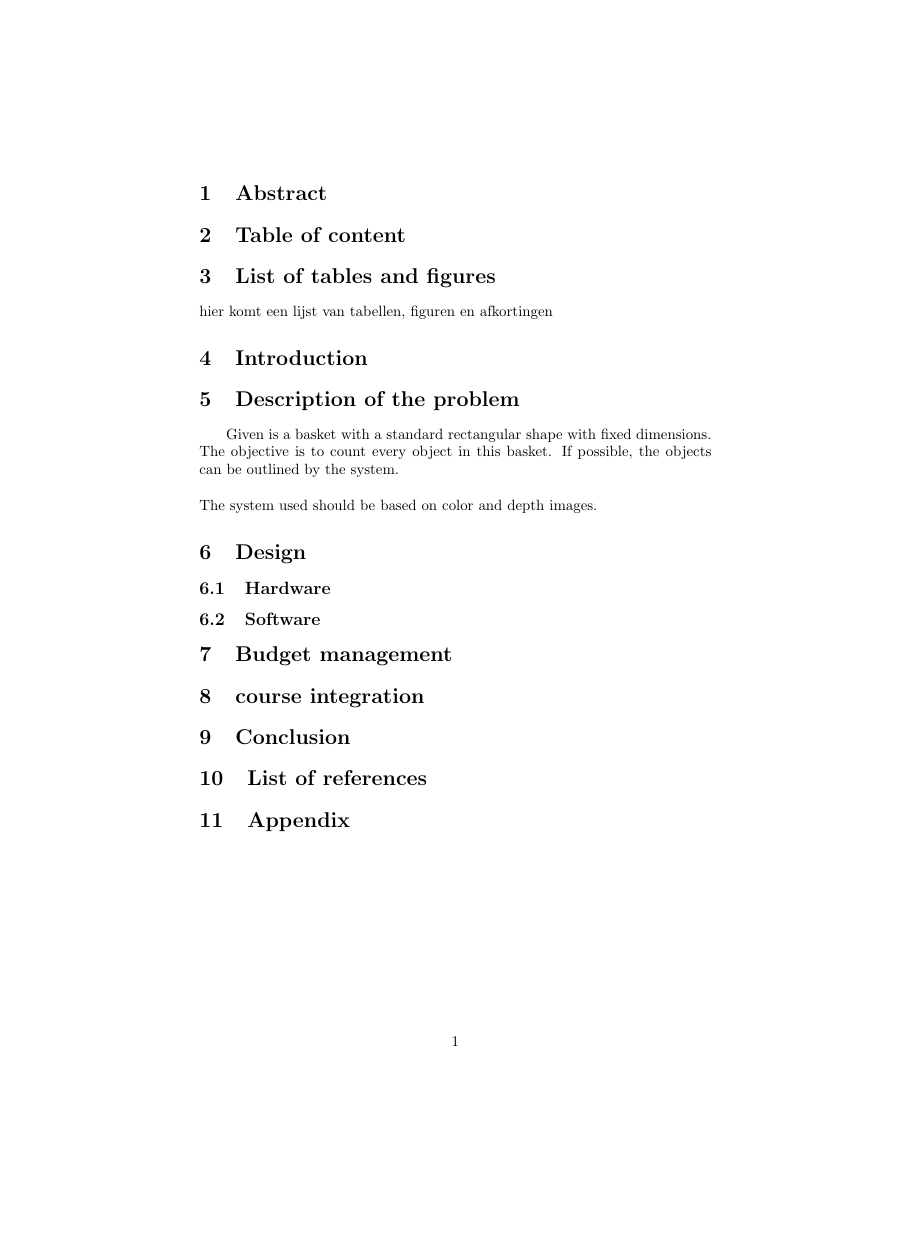
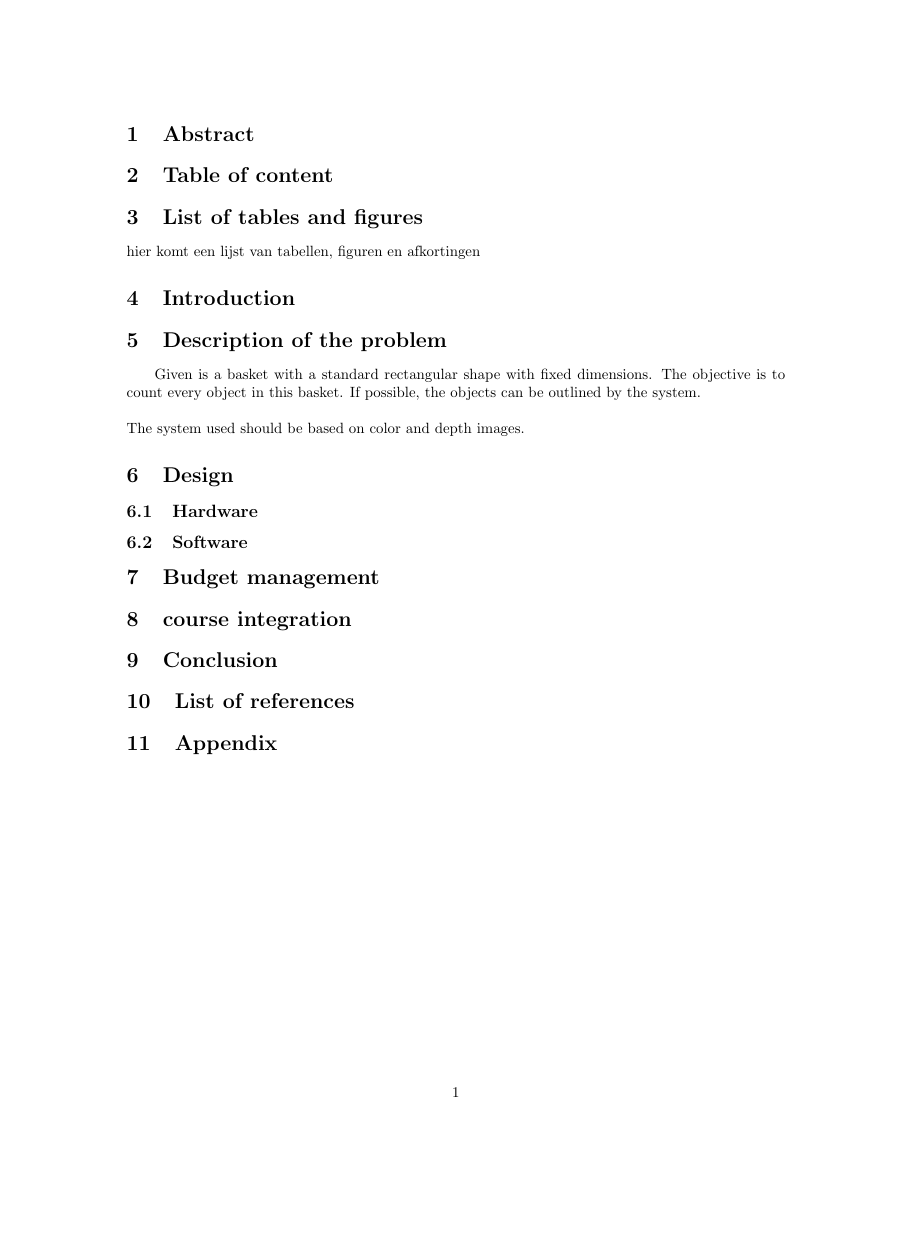
Before and after one commit to benfidlers/peno3_esat1, a LaTeX document (Verslag.tex): the whole page, the shorter picture padded with empty space. Compiled offline with pdfLaTeX.

Commit message:
Update Verslag.tex

```diff
--- a/Verslag.tex
+++ b/Verslag.tex
@@ -1,9 +1,14 @@
 \documentclass{article}
+\usepackage[left=3cm, right=3cm, top=3cm, bottom=3cm]{geometry}
 \begin{document}
+
 \section{Abstract}
+
 \section{Table of content}
+
 \section{List of tables and figures}
 hier komt een lijst van tabellen, figuren en afkortingen
+
 \section{Introduction}
 
 \section{Description of the problem}
```
Also changed, not shown: Verslag.tex (5 more changed lines).
